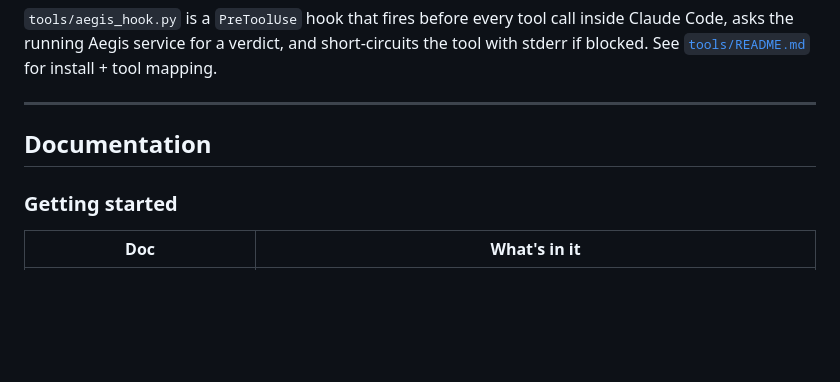
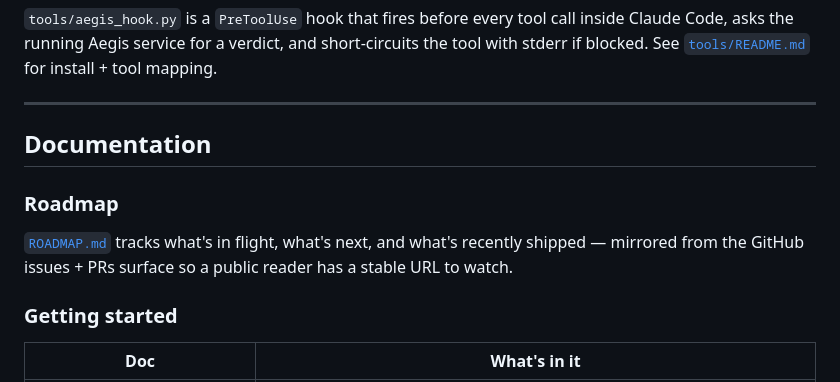
Before and after one commit to happyikas/Aegis-ATV, a Markdown page: README.md, the part around the change. Rendered like a GitHub page; blank space fills up the shorter version.

```diff
--- a/README.md
+++ b/README.md
@@ -343,6 +343,10 @@ See [`tools/README.md`](tools/README.md) for install + tool mapping.
 
 ## Documentation
 
+### Roadmap
+
+[`ROADMAP.md`](ROADMAP.md) tracks what's in flight, what's next, and what's recently shipped — mirrored from the GitHub issues + PRs surface so a public reader has a stable URL to watch.
+
 ### Getting started
 
 | Doc | What's in it |
```
Also changed, not shown: ROADMAP.md (added, +114 -0 lines).
